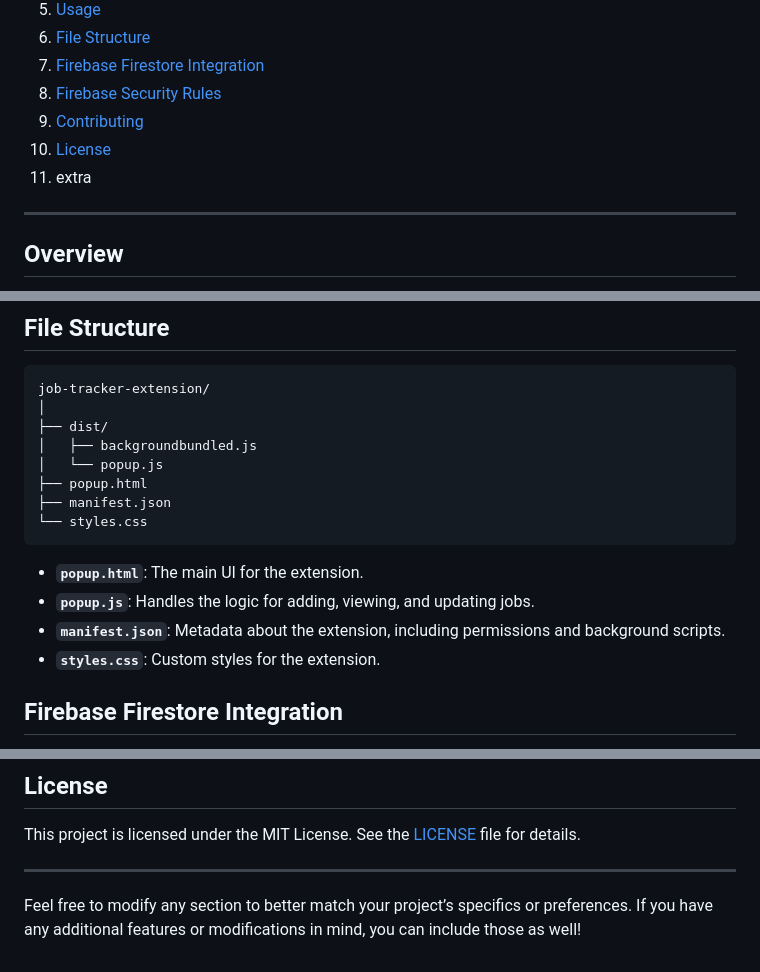
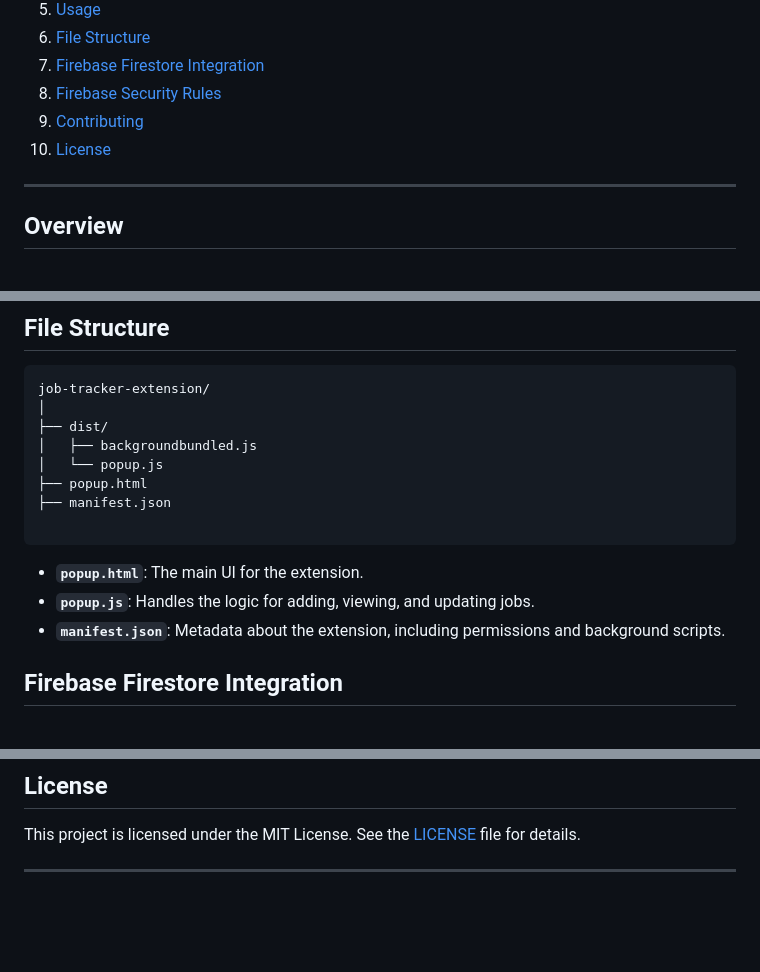
Before and after one commit to flashpunch0-0/workbox, a Markdown page: README.md, 3 parts joined by grey strips. GitHub-like rendering; blank space fills up the shorter version.

````diff
--- a/README.md
+++ b/README.md
@@ -13,7 +13,7 @@
 8. [Firebase Security Rules](#firebase-security-rules)
 9. [Contributing](#contributing)
 10. [License](#license)
-11. extra
+
 ---
 
 ## Overview
@@ -65,13 +65,12 @@ job-tracker-extension/
 │   └── popup.js
 ├── popup.html
 ├── manifest.json
-└── styles.css
+
 ```
 
 - **`popup.html`**: The main UI for the extension.
 - **`popup.js`**: Handles the logic for adding, viewing, and updating jobs.
 - **`manifest.json`**: Metadata about the extension, including permissions and background scripts.
-- **`styles.css`**: Custom styles for the extension.
 
 ## Firebase Firestore Integration
 
@@ -136,5 +135,3 @@ If you would like to contribute to the project, please follow these steps:
 This project is licensed under the MIT License. See the [LICENSE](LICENSE) file for details.
 
 ---
-
-Feel free to modify any section to better match your project’s specifics or preferences. If you have any additional features or modifications in mind, you can include those as well!
````
